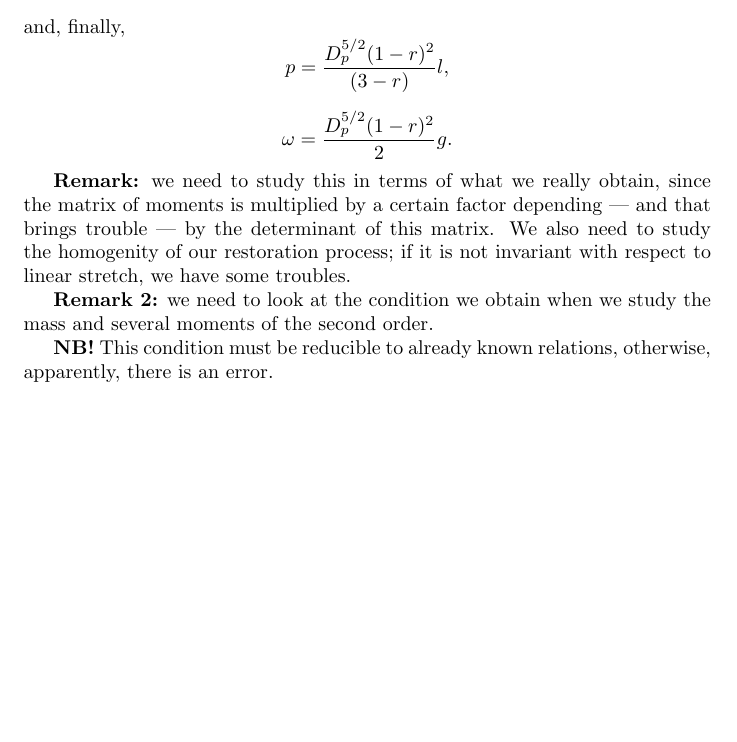
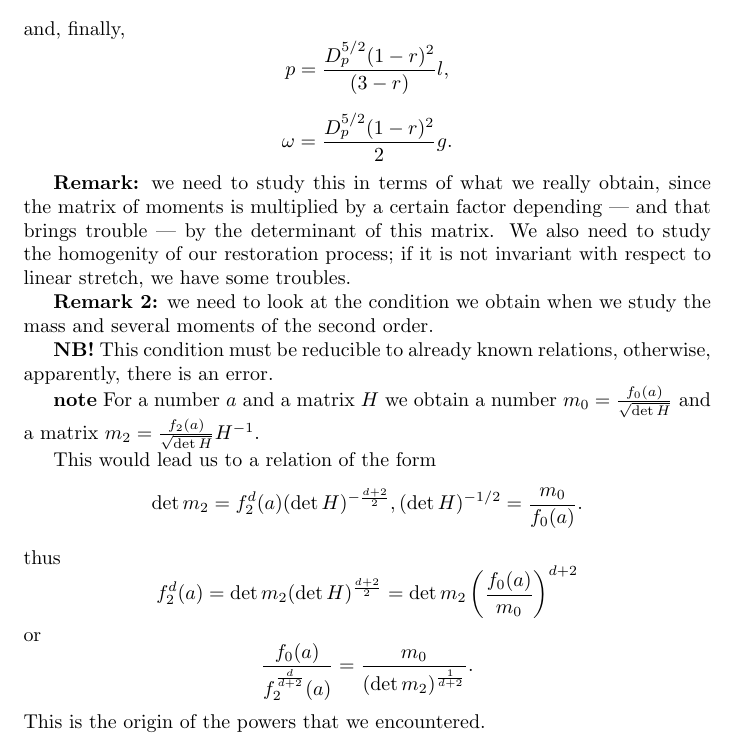
Before and after one commit to ShrykeWindgrace/FDM, a LaTeX document (Main-lev.tex, which reads restoration.tex): part of page 4 of 4, cut so that both start at the same text, the shorter picture padded with empty space. Compiled offline with pdfLaTeX.

Commit message:
Some notes on the origin of powers we encountered previously

```diff
--- a/restoration.tex
+++ b/restoration.tex
@@ -201,3 +201,21 @@ and, finally,
 \textbf{Remark 2:} we need to look at the condition we obtain when we study the mass and several moments of the second order.
 
 \textbf{NB!} This condition must be reducible to already known relations, otherwise, apparently, there is an error.
+
+\textbf{note}
+For a number $a$ and a matrix $H$ we obtain a number $m_0=\frac{f_0(a)}{\sqrt{\det H}}$ and a matrix $m_2 = \frac{f_2(a)}{\sqrt{\det H}}H^{-1}$.
+
+This would lead us to a relation of the form
+\[
+        \det m_2  = f_2^{d}(a)(\det H)^{-\frac{d+2}{2}}, (\det H)^{-1/2} = \frac{m_0}{f_0(a)}.
+\]
+thus
+\[
+        f_2^{d}(a) = \det m_2 (\det H)^{\frac{d+2}{2}} = \det m_2 \left( \frac{f_0(a)}{m_0} \right)^{d+2}
+\]
+or
+\[
+        \frac{f_0(a)}{f_2^{\frac{d}{d+2}}(a)} = \frac{m_0}{(\det m_2)^{\frac{1}{d+2}}}.
+\]
+This is the origin % of fire =)
+of the powers that we encountered.
```
